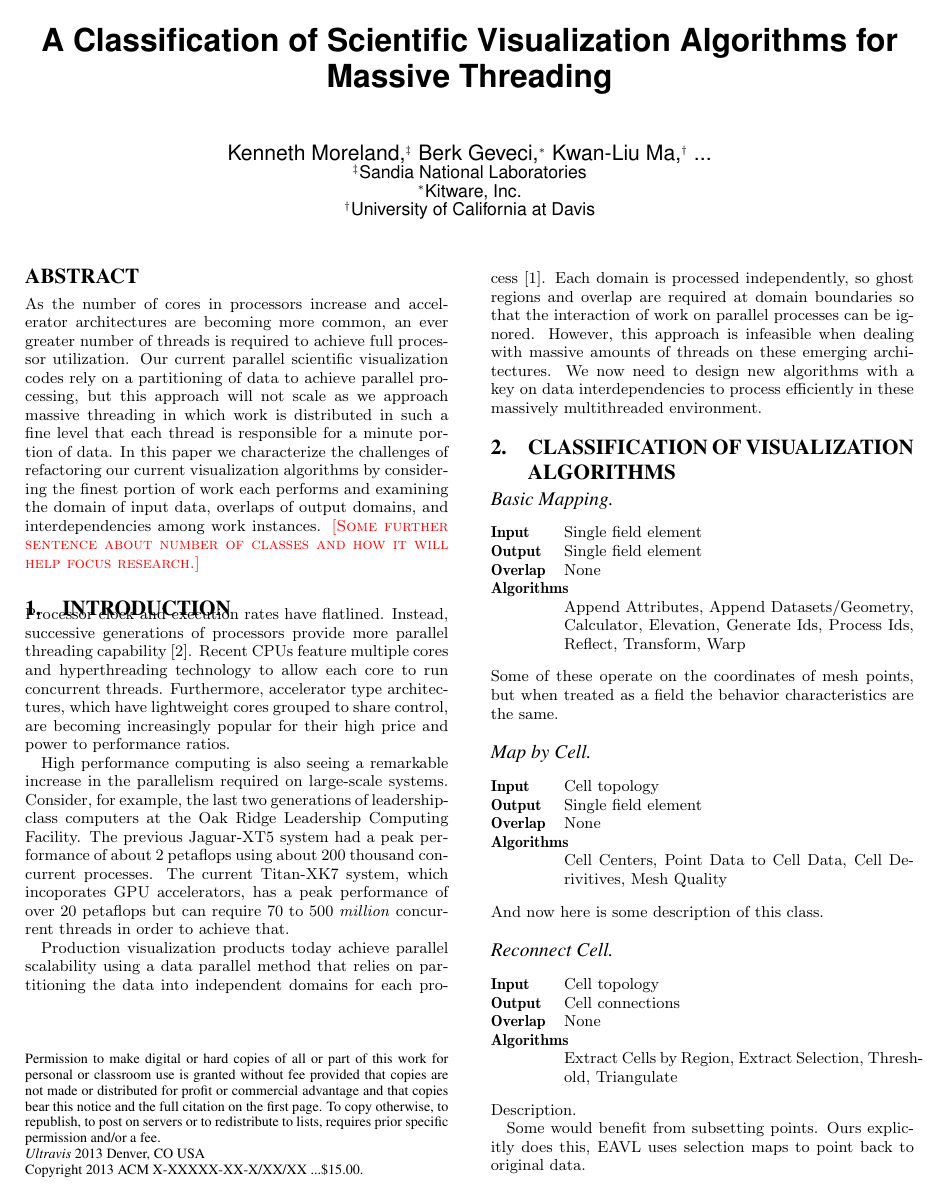
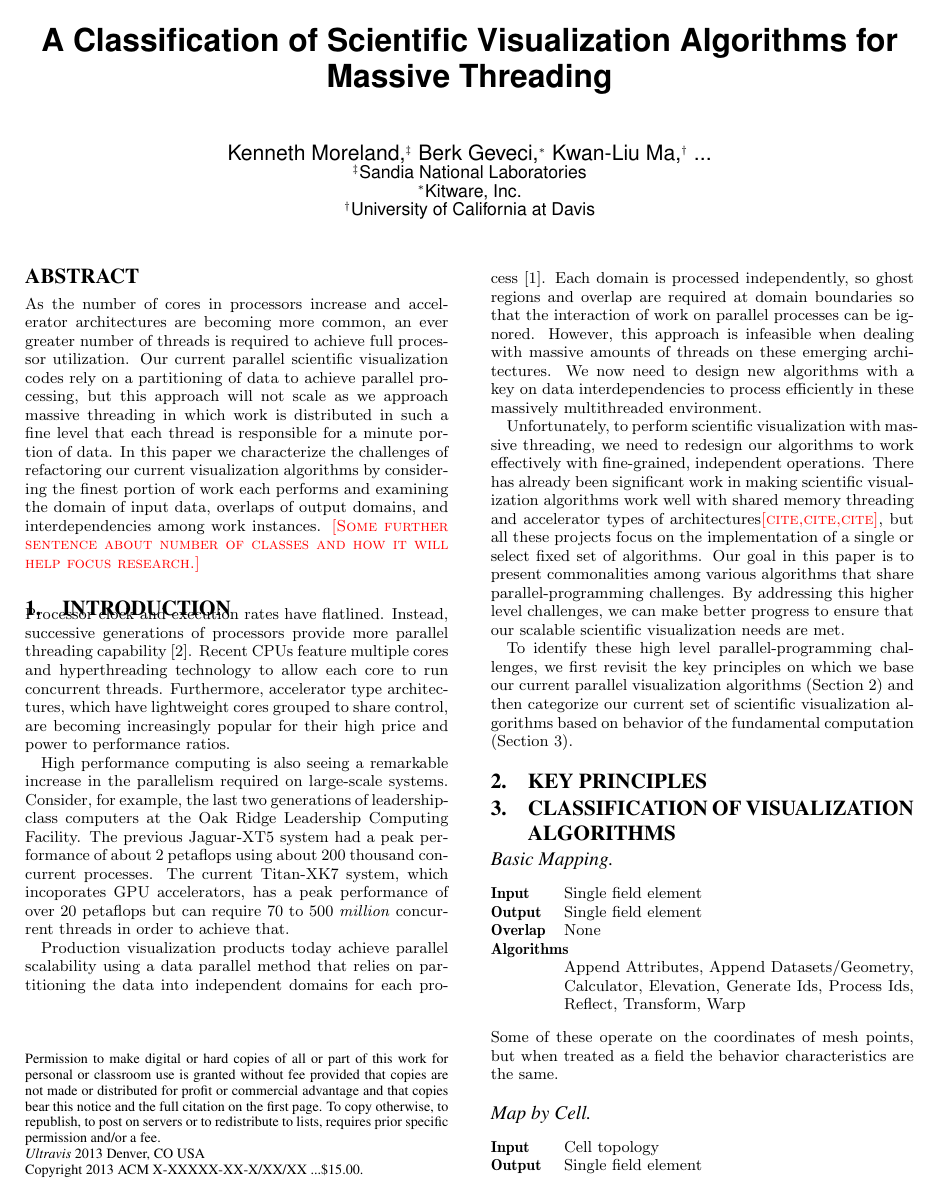
Before and after one commit to kmorel-papers/MassivelyThreadedVis, a LaTeX paper (MassivelyThreadedVis.tex): page 1 of 2. Compiled offline with pdfLaTeX.

Commit message:
Completed introduction (I think).

```diff
--- a/MassivelyThreadedVis.tex
+++ b/MassivelyThreadedVis.tex
@@ -148,7 +148,31 @@ amounts of threads on these emerging architectures. We now need to design
 new algorithms with a key on data interdependencies to process efficiently
 in these massively multithreaded environment.
 
+Unfortunately, to perform scientific visualization with massive threading,
+we need to redesign our algorithms to work effectively with fine-grained,
+independent operations. There has already been significant work in making
+scientific visualization algorithms work well with shared memory threading
+and accelerator types of architectures\fix{cite,cite,cite}, but all these
+projects focus on the implementation of a single or select fixed set of
+algorithms. Our goal in this paper is to present commonalities among
+various algorithms that share parallel-programming challenges. By
+addressing this higher level challenges, we can make better progress to
+ensure that our scalable scientific visualization needs are met.
+
+To identify these high level parallel-programming challenges, we first
+revisit the key principles on which we base our current parallel
+visualization algorithms (Section~\ref{sec:KeyPrinciples}) and then
+categorize our current set of scientific visualization algorithms based on
+behavior of the fundamental computation
+(Section~\ref{sec:Classification}).
+
+
+\section{Key Principles}
+\label{sec:KeyPrinciples}
+
+
 \section{Classification of Visualization Algorithms}
+\label{sec:Classification}
 
 
 \algorithmclass{Basic Mapping}
```
